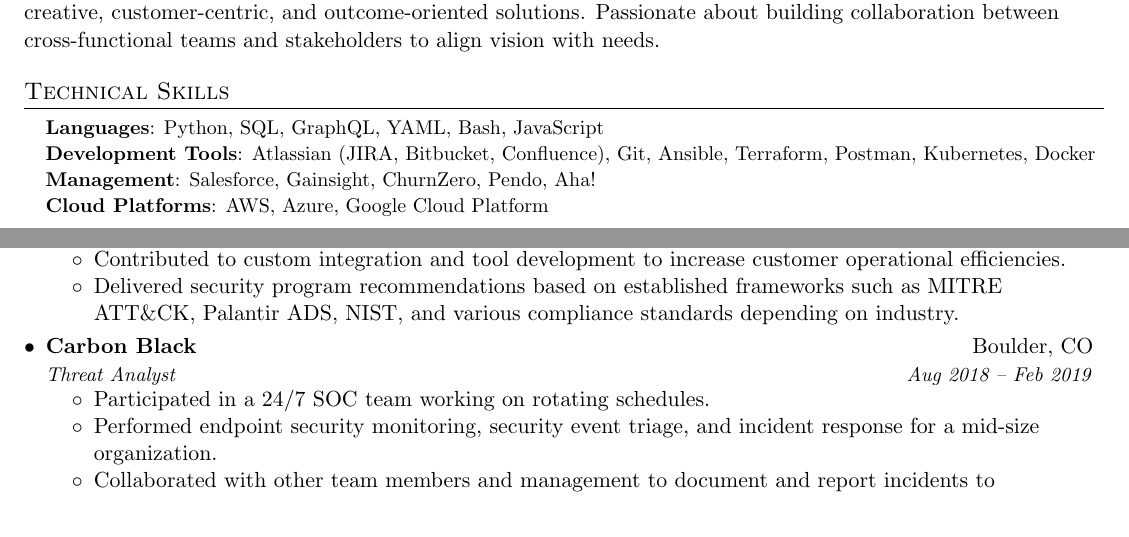
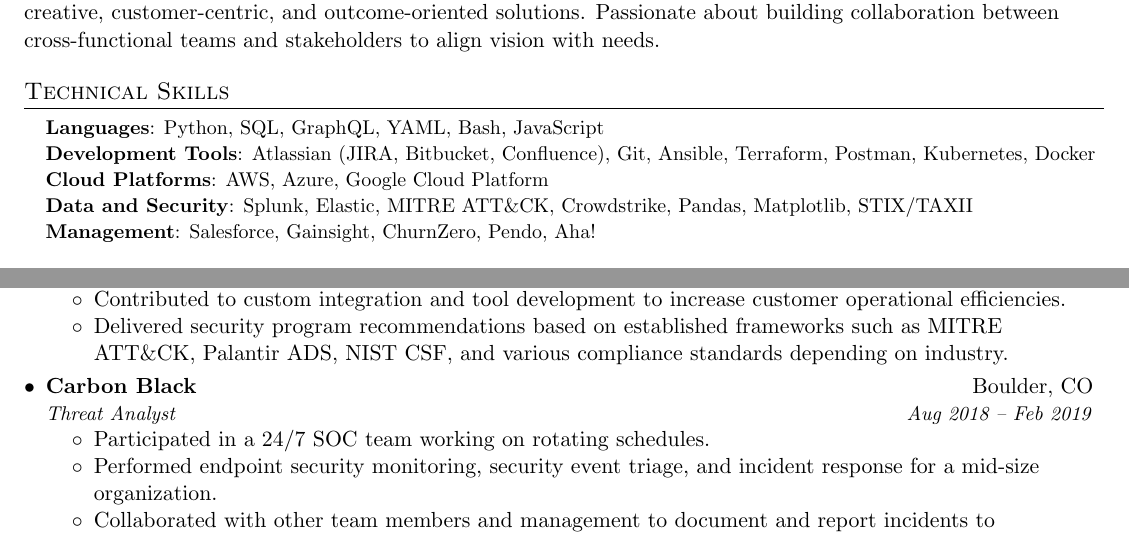
Before and after one commit to tjtrimboli/resume, a LaTeX document (main.tex): two parts of page 1 of 2, joined at a grey line, cut so that both start at the same text. Compiled offline with pdfLaTeX.

Commit message:
chore: updates with Data and Security

```diff
--- a/main.tex
+++ b/main.tex
@@ -120,8 +120,9 @@
   \small{\item{
         \textbf{Languages}{: Python, SQL, GraphQL, YAML, Bash, JavaScript} \\ \vspace{1pt}
         \textbf{Development Tools}{: Atlassian (JIRA, Bitbucket, Confluence), Git, Ansible, Terraform, Postman, Kubernetes, Docker} \\ \vspace{1pt}
-        \textbf{Management}{: Salesforce, Gainsight, ChurnZero, Pendo, Aha!} \\ \vspace{1pt}
-        \textbf{Cloud Platforms}{: AWS, Azure, Google Cloud Platform}
+        \textbf{Cloud Platforms}{: AWS, Azure, Google Cloud Platform} \\ \vspace{1pt}
+        \textbf{Data and Security}{: Splunk, Elastic, {MITRE ATT\&CK}, Crowdstrike, Pandas, Matplotlib, STIX/TAXII } \\ \vspace{1pt}
+        \textbf{Management}{: Salesforce, Gainsight, ChurnZero, Pendo, Aha!}
         }}
 \end{itemize}
 
@@ -152,7 +153,7 @@
 of the platform to improve decision-making in critical situations.
 \item Contributed to custom integration and tool development to increase customer operational efficiencies.
 \item Delivered security program recommendations based on established frameworks such as {MITRE ATT\&CK},\
-Palantir ADS, NIST, and various compliance standards depending on industry.
+Palantir ADS, NIST CSF, and various compliance standards depending on industry.
 \resumeItemListEnd
 
 \resumeSubheading
```
Also changed, not shown: main.pdf.
